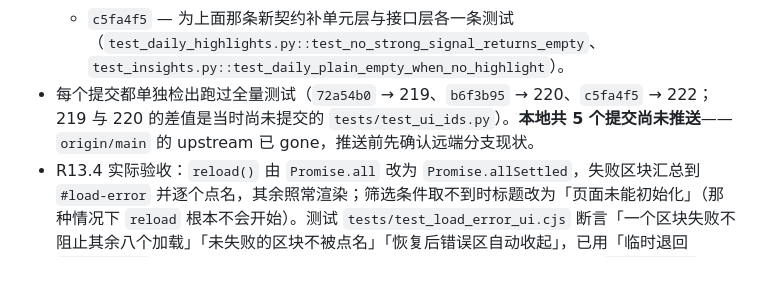
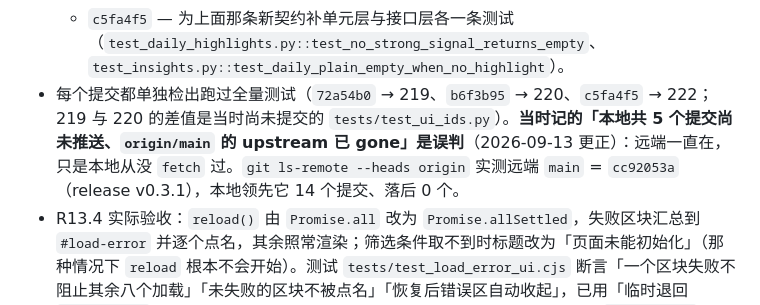
Before and after one commit to playMTG/mtga-play-draw-stats, a Markdown page: docs/ROADMAP.md, the part around the change. Drawn GitHub-style; blank space fills up the shorter version.

```diff
--- a/docs/ROADMAP.md
+++ b/docs/ROADMAP.md
@@ -174,7 +174,7 @@ R10 已分成：BO 模式统一筛选与逐局入口、构筑对手类型的手
   - `72a54b0` — R13.4 区块加载独立容错（见下条）。
   - `b6f3b95` — 日报评语不再补「这一天已记录 N 场，X 胜 Y 负」这句复读。真实库实测：890 个有记录的日子中 135 天（约 15%）属「有对局但无亮点」，现在 `plain` 留空串，前端隐藏该段落；744 天有亮点、行为不变；无对局仍给提示句。**注意这个改动的「前端半边」在 `cbecbf1` 里**（`web/app.js` 的 `$("daily-plain").hidden = !r.plain`），本提交把后端补齐。
   - `c5fa4f5` — 为上面那条新契约补单元层与接口层各一条测试（`test_daily_highlights.py::test_no_strong_signal_returns_empty`、`test_insights.py::test_daily_plain_empty_when_no_highlight`）。
-- 每个提交都单独检出跑过全量测试（`72a54b0` → 219、`b6f3b95` → 220、`c5fa4f5` → 222；219 与 220 的差值是当时尚未提交的 `tests/test_ui_ids.py`）。**本地共 5 个提交尚未推送**——`origin/main` 的 upstream 已 gone，推送前先确认远端分支现状。
+- 每个提交都单独检出跑过全量测试（`72a54b0` → 219、`b6f3b95` → 220、`c5fa4f5` → 222；219 与 220 的差值是当时尚未提交的 `tests/test_ui_ids.py`）。**当时记的「本地共 5 个提交尚未推送、`origin/main` 的 upstream 已 gone」是误判**（2026-09-13 更正）：远端一直在，只是本地从没 `fetch` 过。`git ls-remote --heads origin` 实测远端 `main` = `cc92053a`（release v0.3.1），本地领先它 14 个提交、落后 0 个。
 - R13.4 实际验收：`reload()` 由 `Promise.all` 改为 `Promise.allSettled`，失败区块汇总到 `#load-error` 并逐个点名，其余照常渲染；筛选条件取不到时标题改为「页面未能初始化」（那种情况下 `reload` 根本不会开始）。测试 `tests/test_load_error_ui.cjs` 断言「一个区块失败不阻止其余八个加载」「未失败的区块不被点名」「恢复后错误区自动收起」，已用「临时退回 `Promise.all` → 断言失败 → 还原」验证过能捕获。浏览器实测：正常加载时 `#load-error` 保持隐藏，模拟单区块失败显示「部分区块加载失败／每日战报：…／其余区块已正常加载」，模拟致命失败显示「页面未能初始化／筛选条件：…」。
 - R13 空日期跳转（`DESIGN.md` 既有的「空日期可跳至当前筛选下最近有记录的一天」）浏览器实测通过：当天（2026-09-12）无对局时「查看最近有记录的一天」按钮出现，点击后 `matchDay` 与日期输入框都变为 2026-09-11、战报显示「3 连后手，不太顺。」、明细同步为「共 7 场」。**首屏默认日期保持「今天」不动**——这是文档既定口径（当天为空时给跳转入口），不是缺陷；实测最近 30 天里只有 1 天没有对局，为空是少数情形。
 - R13.3 实际验收：真实库上 `/api/commanders?sort=count` 与 `sort=recent` 均 200 且换序（`count` 首位 150 场的「拿卡地贱民阿耶尼」，`recent` 首位 2026-09-11 21:03 遇到的「织谜谕使波克」）；`sort` 非法值 422；12 个 API 端点全量冒烟 200。**实施中发现并修掉一个 500**：`api_commanders` 把带 `sort` 的同一个 kwargs 词典同时传给 `matchups` 与 `commander_coverage`，后者没有该参数，整个接口抛 `TypeError`、对手主将档案页全白。修法是把 `sort` 只留给 `matchups`；回归测试 `tests/test_matchups.py::test_commanders_api_accepts_both_sorts` 已用「临时回退修复 → 断言失败 → 还原」验证过能捕获。
```
Also changed, not shown: docs/VISION.md (+8 -7 lines).
